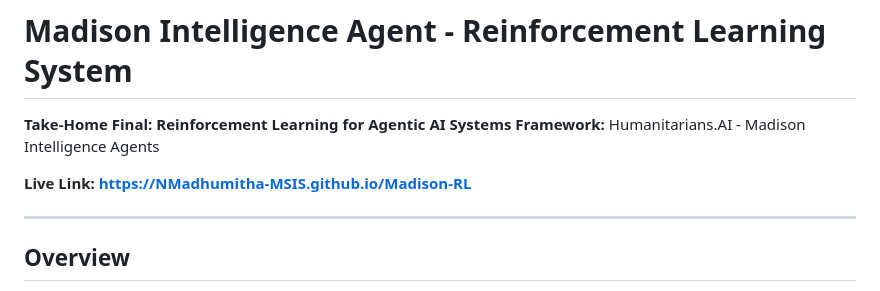
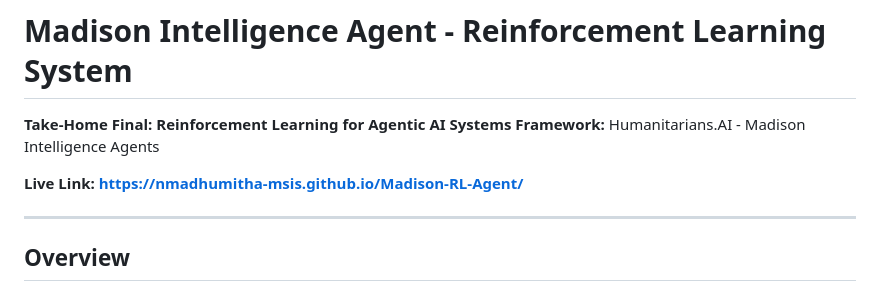
Before and after one commit to NMadhumitha-MSIS/Madison-RL-Agent, a Markdown page: README.md, the part around the change. Rendered like a GitHub page.

```diff
--- a/README.md
+++ b/README.md
@@ -2,7 +2,7 @@
 **Take-Home Final: Reinforcement Learning for Agentic AI Systems**
 **Framework:** Humanitarians.AI - Madison Intelligence Agents
 
-**Live Link: https://NMadhumitha-MSIS.github.io/Madison-RL**
+**Live Link: https://nmadhumitha-msis.github.io/Madison-RL-Agent/**
 
 ---
 
```
